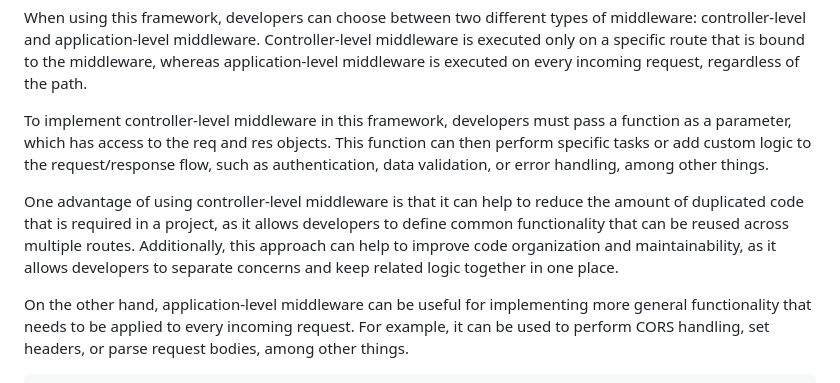
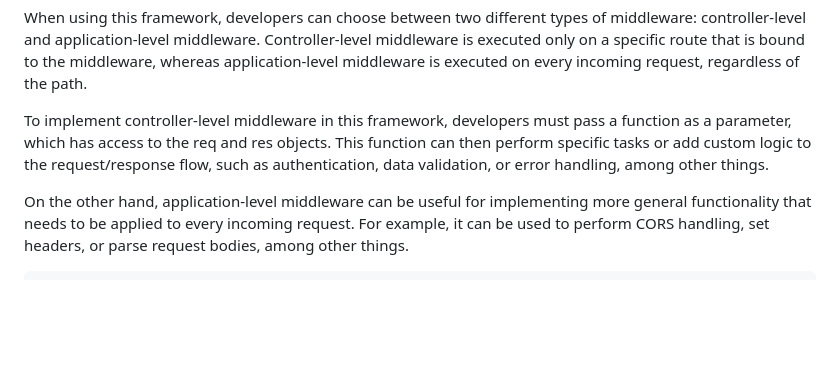
Before and after one commit to pawelos231/Minimalistic_Backend_Framework, a Markdown page: README.md, the part around the change. GitHub-like rendering; blank space fills up the shorter version.

```diff
--- a/README.md
+++ b/README.md
@@ -14,8 +14,6 @@ The custom framework that has been developed on top of Node.js provides develope
 When using this framework, developers can choose between two different types of middleware: controller-level and application-level middleware. Controller-level middleware is executed only on a specific route that is bound to the middleware, whereas application-level middleware is executed on every incoming request, regardless of the path.
 
 To implement controller-level middleware in this framework, developers must pass a function as a parameter, which has access to the req and res objects. This function can then perform specific tasks or add custom logic to the request/response flow, such as authentication, data validation, or error handling, among other things.
-
-One advantage of using controller-level middleware is that it can help to reduce the amount of duplicated code that is required in a project, as it allows developers to define common functionality that can be reused across multiple routes. Additionally, this approach can help to improve code organization and maintainability, as it allows developers to separate concerns and keep related logic together in one place.
 
 On the other hand, application-level middleware can be useful for implementing more general functionality that needs to be applied to every incoming request. For example, it can be used to perform CORS handling, set headers, or parse request bodies, among other things.
 
```
